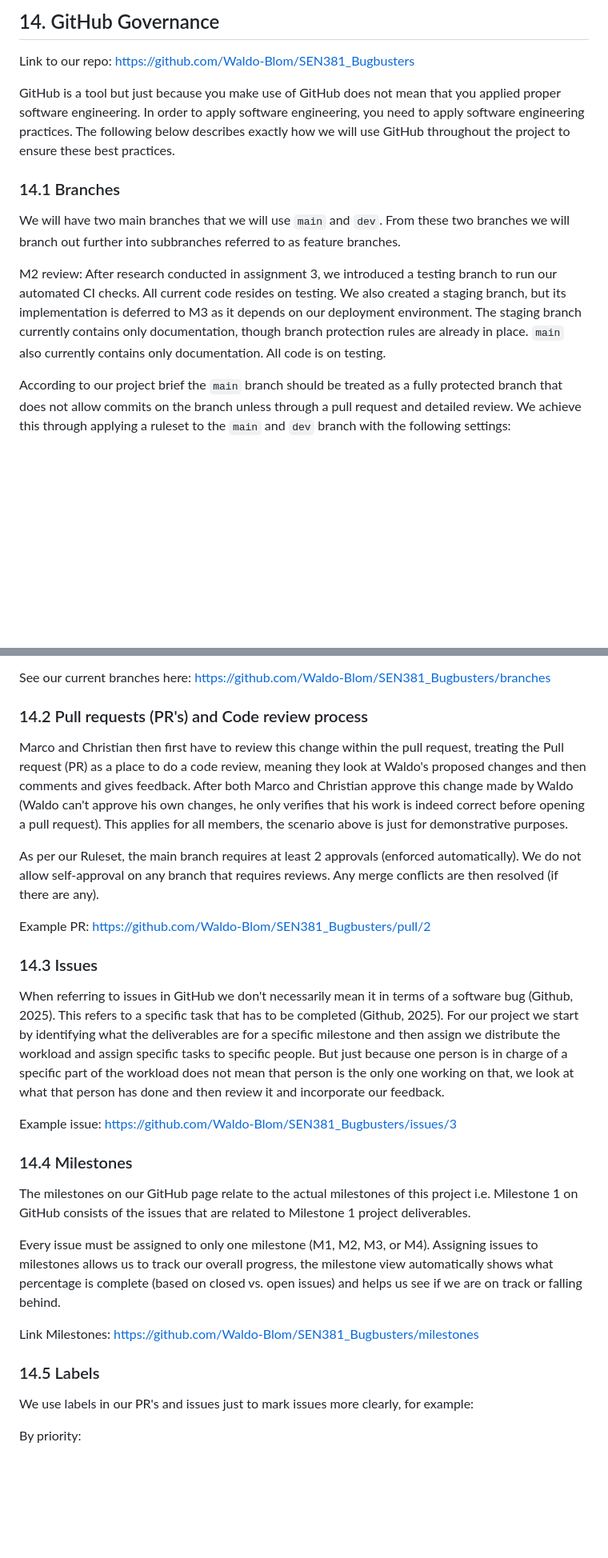
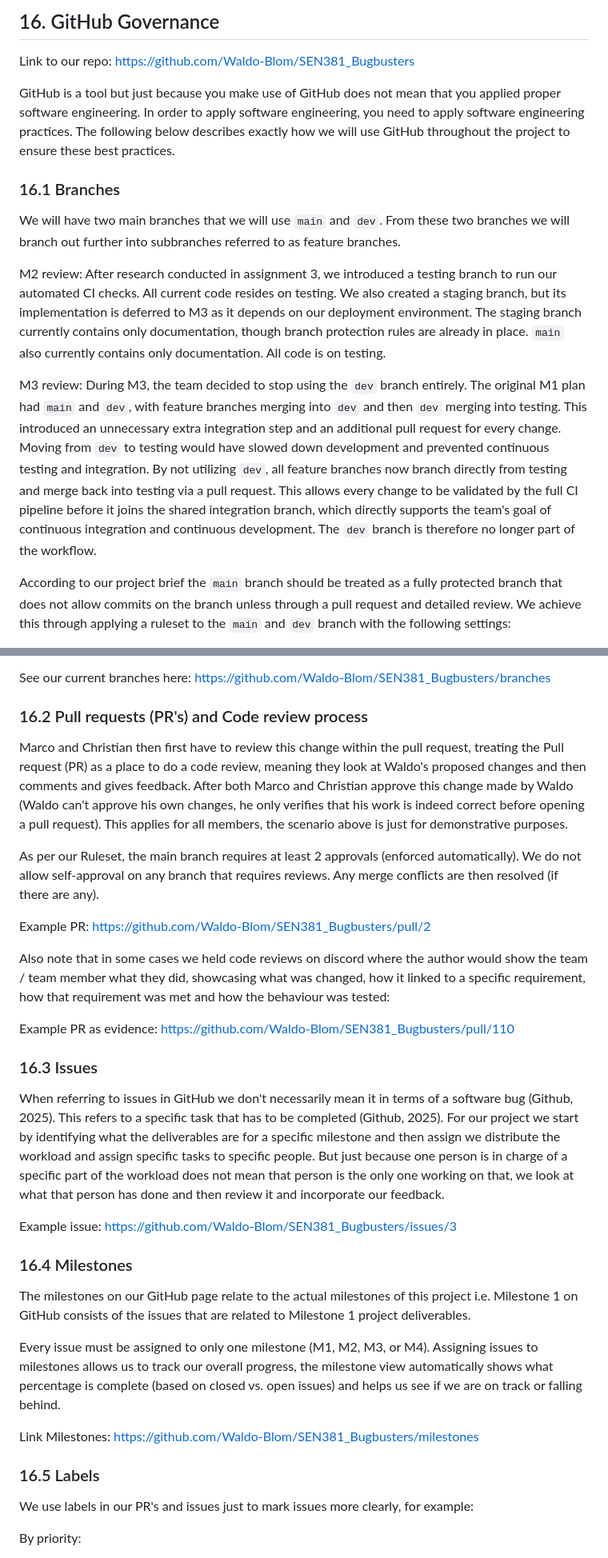
Before and after one commit to Waldo-Blom/SEN381_Bugbusters, a Markdown page: docs/github-governance.md, 2 parts joined by grey strips. Shown at 80% size. Rendered like a GitHub page; blank space fills up the shorter version.

```diff
--- a/docs/github-governance.md
+++ b/docs/github-governance.md
@@ -1,14 +1,16 @@
-## 14. GitHub Governance
+## 16. GitHub Governance
 
 Link to our repo: https://github.com/Waldo-Blom/SEN381_Bugbusters
 
 GitHub is a tool but just because you make use of GitHub does not mean that you applied proper software engineering. In order to apply software engineering, you need to apply software engineering practices. The following below describes exactly how we will use GitHub throughout the project to ensure these best practices.
 
-### 14.1 Branches
+### 16.1 Branches
 
 We will have two main branches that we will use `main` and `dev`. From these two branches we will branch out further into subbranches referred to as feature branches.
 
 M2 review: After research conducted in assignment 3, we introduced a testing branch to run our automated CI checks. All current code resides on testing. We also created a staging branch, but its implementation is deferred to M3 as it depends on our deployment environment. The staging branch currently contains only documentation, though branch protection rules are already in place. `main` also currently contains only documentation. All code is on testing.
+
+M3 review: During M3, the team decided to stop using the `dev` branch entirely. The original M1 plan had `main` and `dev`, with feature branches merging into `dev` and then `dev` merging into testing. This introduced an unnecessary extra integration step and an additional pull request for every change. Moving from `dev` to testing would have slowed down development and prevented continuous testing and integration. By not utilizing `dev`, all feature branches now branch directly from testing and merge back into testing via a pull request. This allows every change to be validated by the full CI pipeline before it joins the shared integration branch, which directly supports the team's goal of continuous integration and continuous development. The `dev` branch is therefore no longer part of the workflow.
 
 According to our project brief the `main` branch should be treated as a fully protected branch that does not allow commits on the branch unless through a pull request and detailed review. We achieve this through applying a ruleset to the `main` and `dev` branch with the following settings:
 
@@ -42,7 +51,7 @@ Note branches get deleted after each milestone, this is done to keep the repo cl
 
 See our current branches here: https://github.com/Waldo-Blom/SEN381_Bugbusters/branches
 
-### 14.2 Pull requests (PR's) and Code review process
+### 16.2 Pull requests (PR's) and Code review process
 
 Marco and Christian then first have to review this change within the pull request, treating the Pull request (PR) as a place to do a code review, meaning they look at Waldo's proposed changes and then comments and gives feedback. After both Marco and Christian approve this change made by Waldo (Waldo can't approve his own changes, he only verifies that his work is indeed correct before opening a pull request). This applies for all members, the scenario above is just for demonstrative purposes.
 
@@ -50,13 +59,17 @@ As per our Ruleset, the main branch requires at least 2 approvals (enforced auto
 
 Example PR: https://github.com/Waldo-Blom/SEN381_Bugbusters/pull/2
 
-### 14.3 Issues
+Also note that in some cases we held code reviews on discord where the author would show the team / team member what they did, showcasing what was changed, how it linked to a specific requirement, how that requirement was met and how the behaviour was tested:
+
+Example PR as evidence: https://github.com/Waldo-Blom/SEN381_Bugbusters/pull/110
+
+### 16.3 Issues
 
 When referring to issues in GitHub we don't necessarily mean it in terms of a software bug (Github, 2025). This refers to a specific task that has to be completed (Github, 2025). For our project we start by identifying what the deliverables are for a specific milestone and then assign we distribute the workload and assign specific tasks to specific people. But just because one person is in charge of a specific part of the workload does not mean that person is the only one working on that, we look at what that person has done and then review it and incorporate our feedback.
 
 Example issue: https://github.com/Waldo-Blom/SEN381_Bugbusters/issues/3
 
-### 14.4 Milestones
+### 16.4 Milestones
 
 The milestones on our GitHub page relate to the actual milestones of this project i.e. Milestone 1 on GitHub consists of the issues that are related to Milestone 1 project deliverables.
 
@@ -64,7 +77,7 @@ Every issue must be assigned to only one milestone (M1, M2, M3, or M4). Assignin
 
 Link Milestones: https://github.com/Waldo-Blom/SEN381_Bugbusters/milestones
 
-### 14.5 Labels
+### 16.5 Labels
 
 We use labels in our PR's and issues just to mark issues more clearly, for example:
 
```
Also changed, not shown: other parts of docs/github-governance.md (+56 -15 lines).
